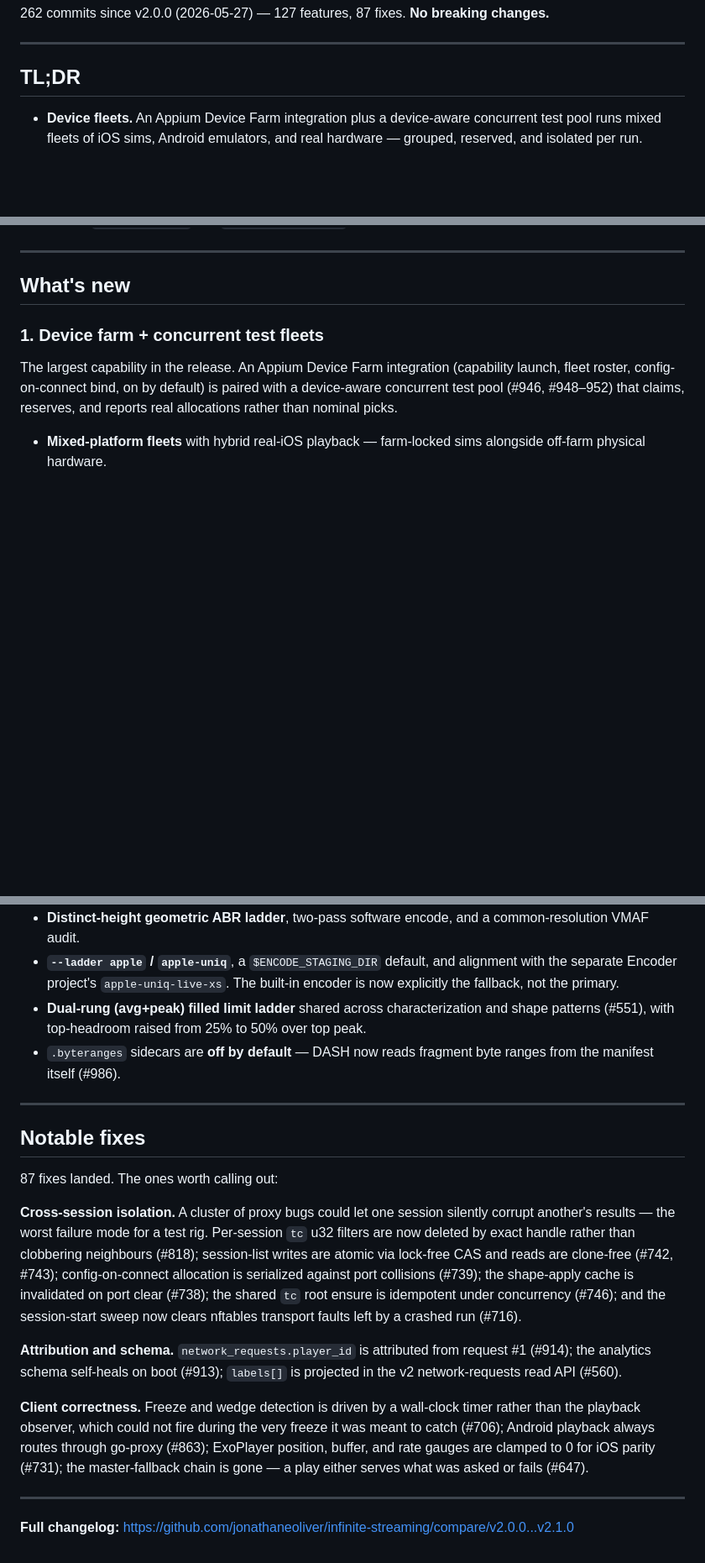
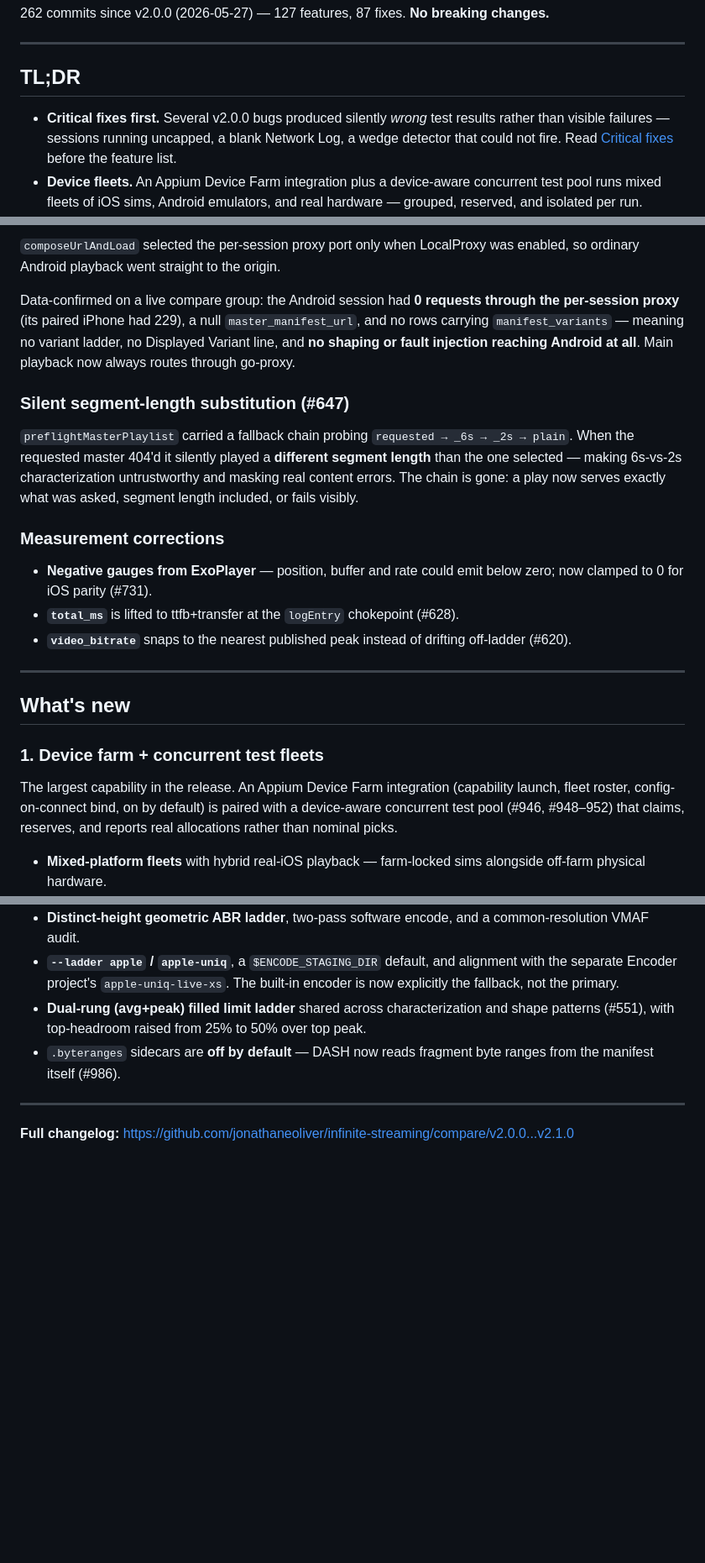
Before and after one commit to jonathaneoliver/infinite-streaming, a Markdown page: RELEASE_NOTES.md, 3 parts joined by grey strips. Shown at 84% size. Drawn GitHub-style; blank space fills up the shorter version.

```diff
--- a/RELEASE_NOTES.md
+++ b/RELEASE_NOTES.md
@@ -17,6 +17,10 @@ leaves an overnight sweep hunting for aberrations while you sleep.
 
 ## TL;DR
 
+- **Critical fixes first.** Several v2.0.0 bugs produced silently *wrong*
+  test results rather than visible failures — sessions running uncapped,
+  a blank Network Log, a wedge detector that could not fire. Read
+  [Critical fixes](#critical-fixes) before the feature list.
 - **Device fleets.** An Appium Device Farm integration plus a
   device-aware concurrent test pool runs mixed fleets of iOS sims,
   Android emulators, and real hardware — grouped, reserved, and
@@ -88,3 +176,31 @@ A follow-up release will drop the deprecated `stall_*` columns.
+`composeUrlAndLoad` selected the per-session proxy port only when
+LocalProxy was enabled, so ordinary Android playback went straight to
+the origin.
+
+Data-confirmed on a live compare group: the Android session had **0
+requests through the per-session proxy** (its paired iPhone had 229), a
+null `master_manifest_url`, and no rows carrying `manifest_variants` —
+meaning no variant ladder, no Displayed Variant line, and **no shaping
+or fault injection reaching Android at all**. Main playback now always
+routes through go-proxy.
+
+### Silent segment-length substitution (#647)
+
+`preflightMasterPlaylist` carried a fallback chain probing
+`requested → _6s → _2s → plain`. When the requested master 404'd it
+silently played a **different segment length** than the one selected —
+making 6s-vs-2s characterization untrustworthy and masking real content
+errors. The chain is gone: a play now serves exactly what was asked,
+segment length included, or fails visibly.
+
+### Measurement corrections
+
+- **Negative gauges from ExoPlayer** — position, buffer and rate could
+  emit below zero; now clamped to 0 for iOS parity (#731).
+- **`total_ms`** is lifted to ttfb+transfer at the `logEntry`
+  chokepoint (#628).
+- **`video_bitrate`** snaps to the nearest published peak instead of
+  drifting off-ladder (#620).
 
 ---
 
@@ -274,32 +390,5 @@ per-segment/chunk startup timeline.
 
 ---
 
-## Notable fixes
-
-87 fixes landed. The ones worth calling out:
-
-**Cross-session isolation.** A cluster of proxy bugs could let one
-session silently corrupt another's results — the worst failure mode for
-a test rig. Per-session `tc` u32 filters are now deleted by exact handle
-rather than clobbering neighbours (#818); session-list writes are atomic
-via lock-free CAS and reads are clone-free (#742, #743); config-on-connect
-allocation is serialized against port collisions (#739); the shape-apply
-cache is invalidated on port clear (#738); the shared `tc` root ensure is
-idempotent under concurrency (#746); and the session-start sweep now
-clears nftables transport faults left by a crashed run (#716).
-
-**Attribution and schema.** `network_requests.player_id` is attributed
-from request #1 (#914); the analytics schema self-heals on boot (#913);
-`labels[]` is projected in the v2 network-requests read API (#560).
-
-**Client correctness.** Freeze and wedge detection is driven by a
-wall-clock timer rather than the playback observer, which could not fire
-during the very freeze it was meant to catch (#706); Android playback
-always routes through go-proxy (#863); ExoPlayer position, buffer, and
-rate gauges are clamped to 0 for iOS parity (#731); the master-fallback
-chain is gone — a play either serves what was asked or fails (#647).
-
----
-
 **Full changelog:**
 https://github.com/jonathaneoliver/infinite-streaming/compare/v2.0.0...v2.1.0
```
Also changed, not shown: other parts of RELEASE_NOTES.md (+84 -0 lines).
